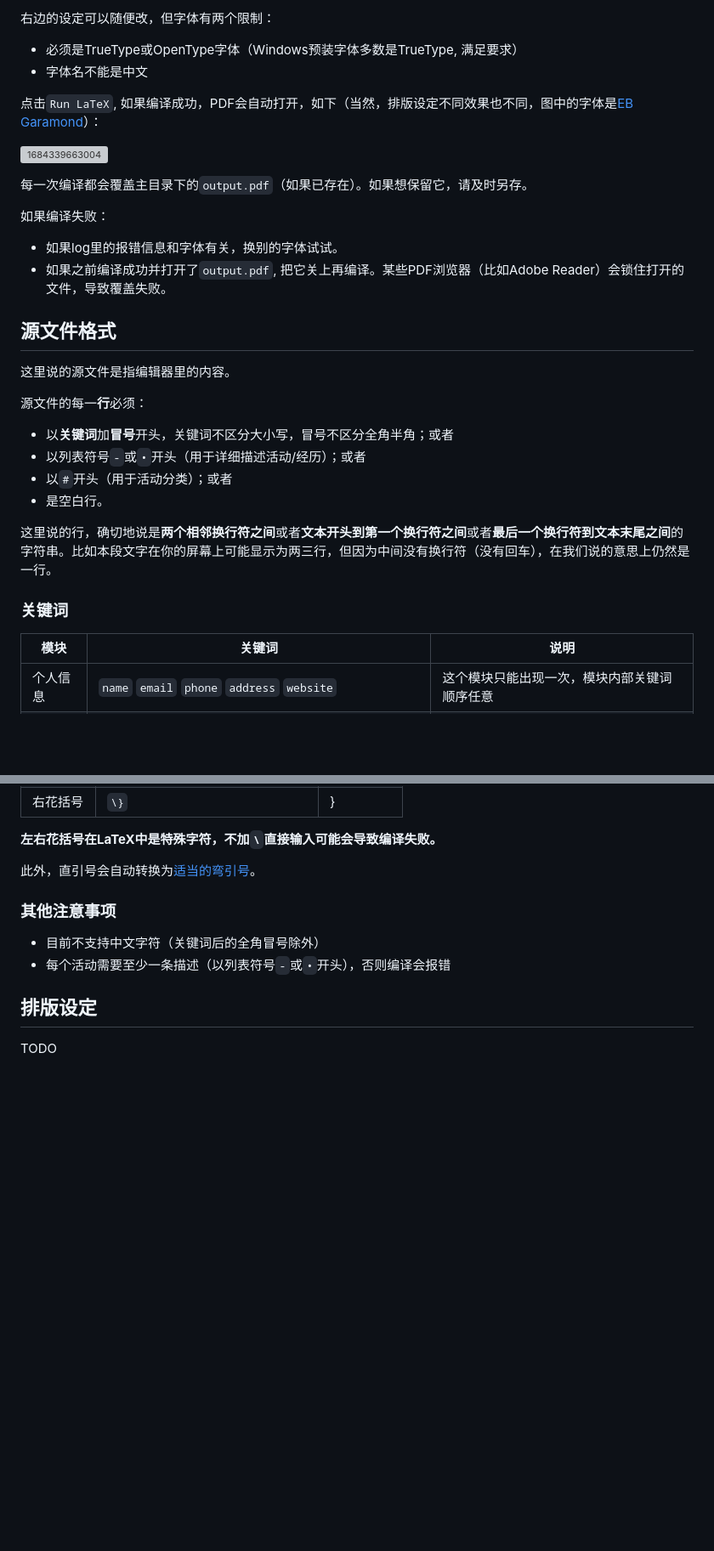
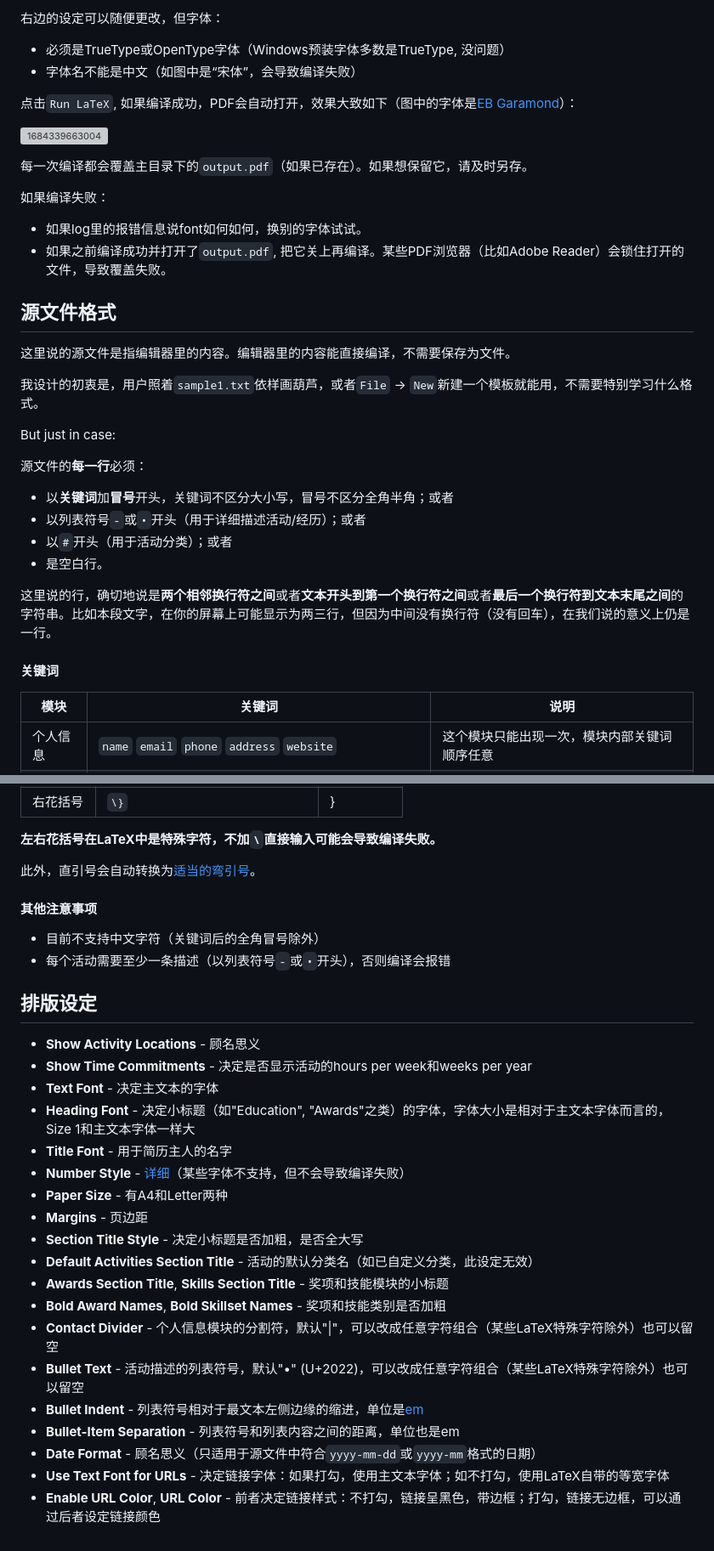
Before and after one commit to gillshen/makelifesuckless, a Markdown page: README.md, 2 parts joined by grey strips. Shown: that part at 85% size. GitHub-like rendering; blank space fills up the shorter version; grey boxes are pictures that could not be loaded.

```diff
--- a/README.md
+++ b/README.md
@@ -35,9 +35,9 @@ LaTeX-based cv typesetting tool
 
-右边的设定可以随便改，但字体有两个限制：
-- 必须是TrueType或OpenType字体（Windows预装字体多数是TrueType, 满足要求）
-- 字体名不能是中文
+右边的设定可以随便更改，但字体：
+- 必须是TrueType或OpenType字体（Windows预装字体多数是TrueType, 没问题）
+- 字体名不能是中文（如图中是“宋体”，会导致编译失败）
 
-点击`Run LaTeX`, 如果编译成功，PDF会自动打开，如下（当然，排版设定不同效果也不同，图中的字体是[EB Garamond](https://fonts.google.com/specimen/EB+Garamond)）：
+点击`Run LaTeX`, 如果编译成功，PDF会自动打开，效果大致如下（图中的字体是[EB Garamond](https://fonts.google.com/specimen/EB+Garamond)）：
 
 ![1684339663004](https://github.com/gillshen/makelifesuckless/assets/100059605/46c31411-89e1-48a2-91d2-8fbca5a2fcb5)
 
@@ -45,22 +45,26 @@ LaTeX-based cv typesetting tool
 
 如果编译失败：
 
-- 如果log里的报错信息和字体有关，换别的字体试试。
+- 如果log里的报错信息说font如何如何，换别的字体试试。
 - 如果之前编译成功并打开了`output.pdf`, 把它关上再编译。某些PDF浏览器（比如Adobe Reader）会锁住打开的文件，导致覆盖失败。
 
 ## 源文件格式
 
-这里说的源文件是指编辑器里的内容。
+这里说的源文件是指编辑器里的内容。编辑器里的内容能直接编译，不需要保存为文件。
 
-源文件的每一**行**必须：
+我设计的初衷是，用户照着`sample1.txt`依样画葫芦，或者`File` -> `New`新建一个模板就能用，不需要特别学习什么格式。
+
+But just in case:
+
+源文件的**每一行**必须：
 - 以**关键词**加**冒号**开头，关键词不区分大小写，冒号不区分全角半角；或者
 - 以列表符号`-`或`•`开头（用于详细描述活动/经历）；或者
 - 以`#`开头（用于活动分类）；或者
 - 是空白行。
 
-这里说的行，确切地说是**两个相邻换行符之间**或者**文本开头到第一个换行符之间**或者**最后一个换行符到文本末尾之间**的字符串。比如本段文字在你的屏幕上可能显示为两三行，但因为中间没有换行符（没有回车），在我们说的意思上仍然是一行。
+这里说的行，确切地说是**两个相邻换行符之间**或者**文本开头到第一个换行符之间**或者**最后一个换行符到文本末尾之间**的字符串。比如本段文字，在你的屏幕上可能显示为两三行，但因为中间没有换行符（没有回车），在我们说的意义上仍是一行。
 
-### 关键词
+#### 关键词
 
 | 模块 | 关键词 | 说明 |
 | ---- | ------ | ---- |
@@ -119,11 +127,29 @@ role: zzz
 
 此外，直引号会自动转换为[适当的弯引号](https://typographyforlawyers.com/straight-and-curly-quotes.html)。
 
-### 其他注意事项
+#### 其他注意事项
 
 - 目前不支持中文字符（关键词后的全角冒号除外）
 - 每个活动需要至少一条描述（以列表符号`-`或`•`开头），否则编译会报错
 
 ## 排版设定
 
-TODO
+- **Show Activity Locations** - 顾名思义
+- **Show Time Commitments** - 决定是否显示活动的hours per week和weeks per year
+- **Text Font** - 决定主文本的字体
+- **Heading Font** - 决定小标题（如"Education", "Awards"之类）的字体，字体大小是相对于主文本字体而言的，Size 1和主文本字体一样大
+- **Title Font** - 用于简历主人的名字
+- **Number Style** - [详细](https://www.monotype.com/resources/expertise/how-use-figure-styles-illustrator)（某些字体不支持，但不会导致编译失败）
+- **Paper Size** - 有A4和Letter两种
+- **Margins** - 页边距
+- **Section Title Style** - 决定小标题是否加粗，是否全大写
+- **Default Activities Section Title** - 活动的默认分类名（如已自定义分类，此设定无效）
+- **Awards Section Title**, **Skills Section Title** - 奖项和技能模块的小标题
+- **Bold Award Names**, **Bold Skillset Names** - 奖项和技能类别是否加粗
+- **Contact Divider** - 个人信息模块的分割符，默认"|"，可以改成任意字符组合（某些LaTeX特殊字符除外）也可以留空
+- **Bullet Text** - 活动描述的列表符号，默认"•" (U+2022)，可以改成任意字符组合（某些LaTeX特殊字符除外）也可以留空
+- **Bullet Indent** - 列表符号相对于最文本左侧边缘的缩进，单位是[em](https://en.wikipedia.org/wiki/Em_(typography))
+- **Bullet-Item Separation** - 列表符号和列表内容之间的距离，单位也是em
+- **Date Format** - 顾名思义（只适用于源文件中符合`yyyy-mm-dd`或`yyyy-mm`格式的日期）
+- **Use Text Font for URLs** - 决定链接字体：如果打勾，使用主文本字体；如不打勾，使用LaTeX自带的等宽字体
+- **Enable URL Color**, **URL Color** - 前者决定链接样式：不打勾，链接呈黑色，带边框；打勾，链接无边框，可以通过后者设定链接颜色
```
Also changed, not shown: other parts of README.md (+17 -13 lines).
